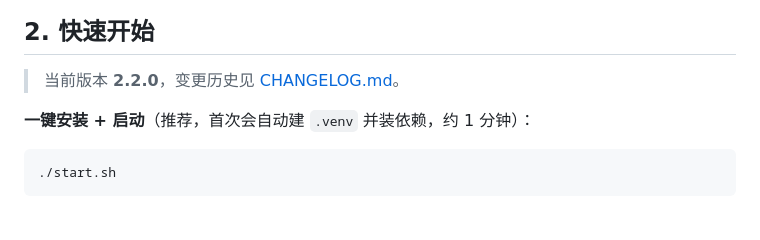
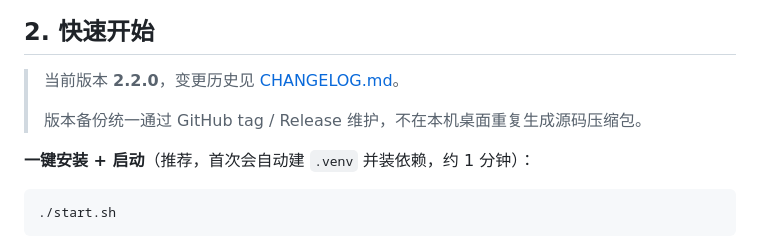
Before and after one commit to WuMing1e/jsleakwatch, a Markdown page: README.md, the part around the change. Drawn GitHub-style; blank space fills up the shorter version.

Commit message:
文档: 版本备份仅通过 GitHub Release

```diff
--- a/README.md
+++ b/README.md
@@ -34,6 +34,8 @@
 ## 2. 快速开始
 
 > 当前版本 **2.2.0**，变更历史见 [CHANGELOG.md](CHANGELOG.md)。
+>
+> 版本备份统一通过 GitHub tag / Release 维护，不在本机桌面重复生成源码压缩包。
 
 **一键安装 + 启动**（推荐，首次会自动建 `.venv` 并装依赖，约 1 分钟）：
 
```
